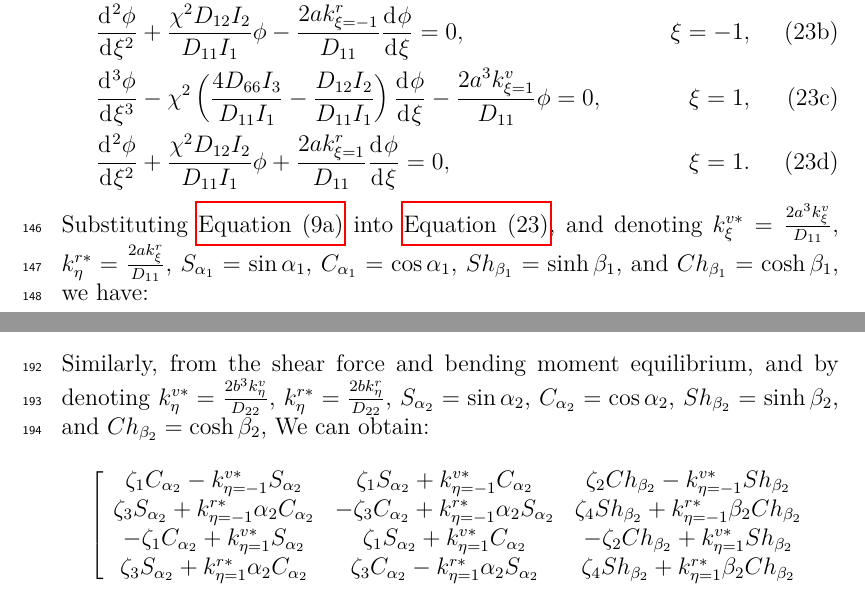
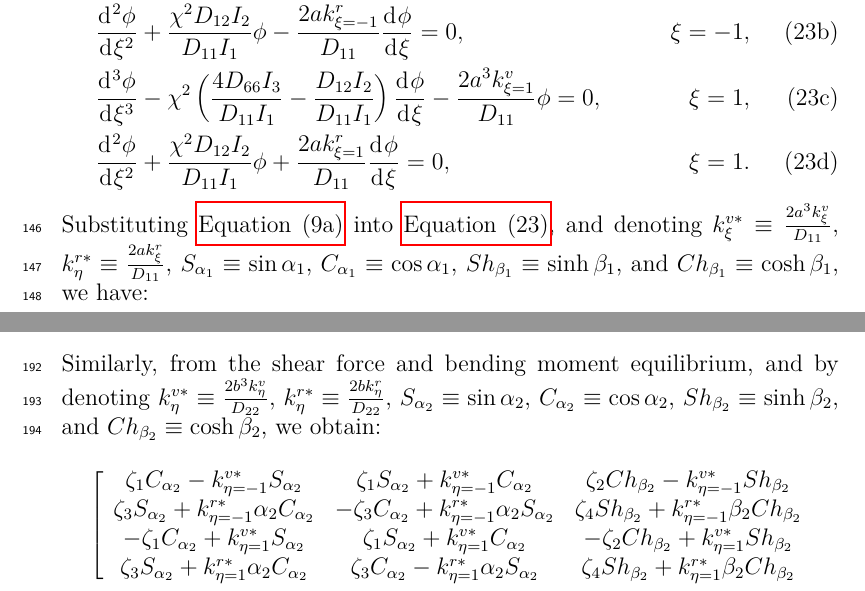
Before and after one commit to Jshiyi/DSM-SOVE-plate, a LaTeX paper (Paper7.tex): two parts of pages 9 and 13 of 33, joined at a grey line, cut so that both start at the same text. Compiled offline with pdfLaTeX.

Commit message:
minor tweaks

```diff
--- a/Paper7.tex
+++ b/Paper7.tex
@@ -25,19 +25,13 @@
 \makenomenclature
 \usepackage{longtable}
 \usepackage{lineno}
-\usetikzlibrary{arrows.meta} % Load the arrows.meta library
+\usetikzlibrary{arrows.meta}
 \usetikzlibrary{shapes,positioning}
 \newcolumntype{L}[1]{>{\raggedright\let\newline\\\arraybackslash\hspace{0pt}}m{#1}}
 \newcolumntype{C}[1]{>{\centering\let\newline\\\arraybackslash\hspace{0pt}}m{#1}}
 \newcolumntype{R}[1]{>{\raggedleft\let\newline\\\arraybackslash\hspace{0pt}}m{#1}}
 
 \AtBeginEnvironment{appendices}{\crefalias{section}{appendix}}
-
-% Derivatives should be upright d (JSV requires it)
-% I don't have the docs for the derivate package with me, so I'll just do this bad hack for now.
-% Could update all the ODEs to use the derivative package
-% Update: hack didn't work due to \d already defined somewhere - leaving this for now
-%\DeclareMathOperator{\d}{\textnormal{d}}
 
 \newcommand{\kph}{~\unit{\kilo\metre\per\hour}\xspace}
 \newcommand{\um}{~\unit{\metre}\xspace}
@@ -394,8 +359,13 @@ Thus, we can obtain the shear force and bending moment equilibrium along the edg
 	\end{align}
 \end{subequations}
 %
-Substituting \Cref{eq:phi_solution1} into \Cref{eq:boundaryx}, and denoting $k^{v*}_{\xi} = \frac{2a^3 k^v_{\xi}}{D_{11}} $,
-$ k^{r*}_{\eta} = \frac{2a k^r_{\xi}}{D_{11}} $, $ S_{\alpha_1} = \sin \alpha_1 $, $ C_{\alpha_1} =\cos \alpha_1 $, $ Sh_{\beta_1} = \sinh \beta_1$, and $ Ch_{\beta_1} = \cosh \beta_1 $, we have:
+Substituting \Cref{eq:phi_solution1} into \Cref{eq:boundaryx}, and denoting
+$k^{v*}_{\xi} \equiv \frac{2a^3 k^v_{\xi}}{D_{11}} $,
+$ k^{r*}_{\eta} \equiv \frac{2a k^r_{\xi}}{D_{11}} $,
+$ S_{\alpha_1} \equiv \sin \alpha_1 $,
+$ C_{\alpha_1} \equiv \cos \alpha_1 $,
+$ Sh_{\beta_1} \equiv \sinh \beta_1$,
+and $ Ch_{\beta_1} \equiv \cosh \beta_1 $, we have:
 %
 \begin{equation}\label{eq:ABx}
 	\begin{split}
@@ -605,13 +567,13 @@ and from the $\delta \frac{\id \psi}{\id \eta}$ part, the bending moment equilib
 \end{equation}
 %
 Similarly, from the shear force and bending moment equilibrium, and by denoting
-$k^{v*}_{\eta} = \frac{2b^3 k^v_{\eta}}{D_{22}} $,
-$ k^{r*}_{\eta} = \frac{2b k^r_{\eta}}{D_{22}} $,
-$S_{\alpha_2}=\sin\alpha_2  $,
-$ C_{\alpha_2}=\cos\alpha_2  $,
-$ Sh_{\beta_2}=\sinh\beta_2$, and
-$Ch_{\beta_2}= \cosh\beta_2$,
-We can obtain:
+$k^{v*}_{\eta} \equiv \frac{2b^3 k^v_{\eta}}{D_{22}} $,
+$ k^{r*}_{\eta} \equiv \frac{2b k^r_{\eta}}{D_{22}} $,
+$S_{\alpha_2}\equiv\sin\alpha_2  $,
+$ C_{\alpha_2}\equiv\cos\alpha_2  $,
+$ Sh_{\beta_2}\equiv\sinh\beta_2$, and
+$Ch_{\beta_2}\equiv \cosh\beta_2$,
+we obtain:
 %
 \begin{equation}\label{eq:ABy}
 	\begin{split}
```
Also changed, not shown: Paper7.pdf, Paper7.tex (42 more changed lines).
